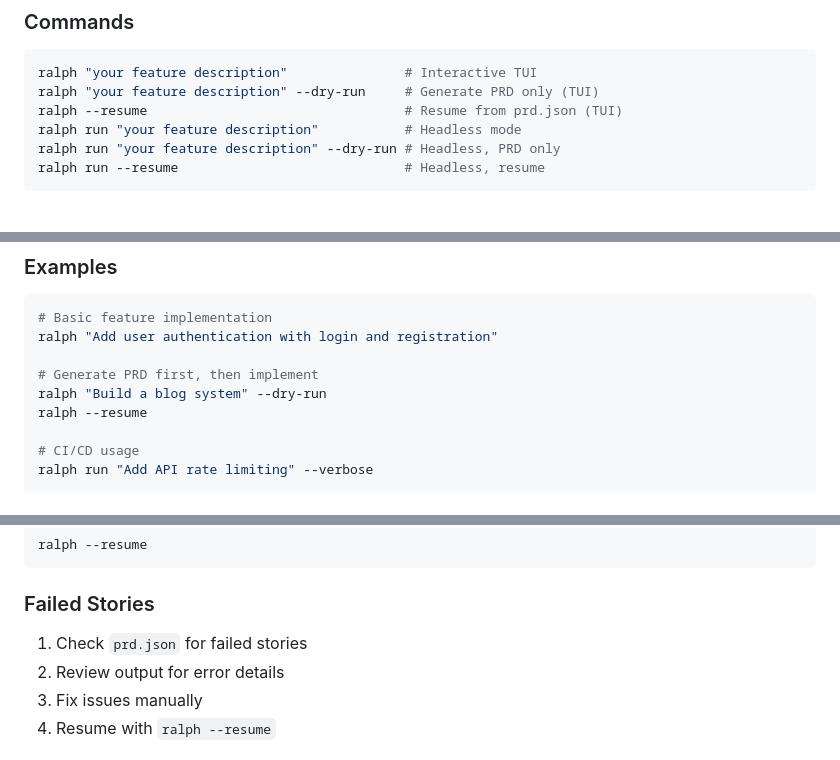
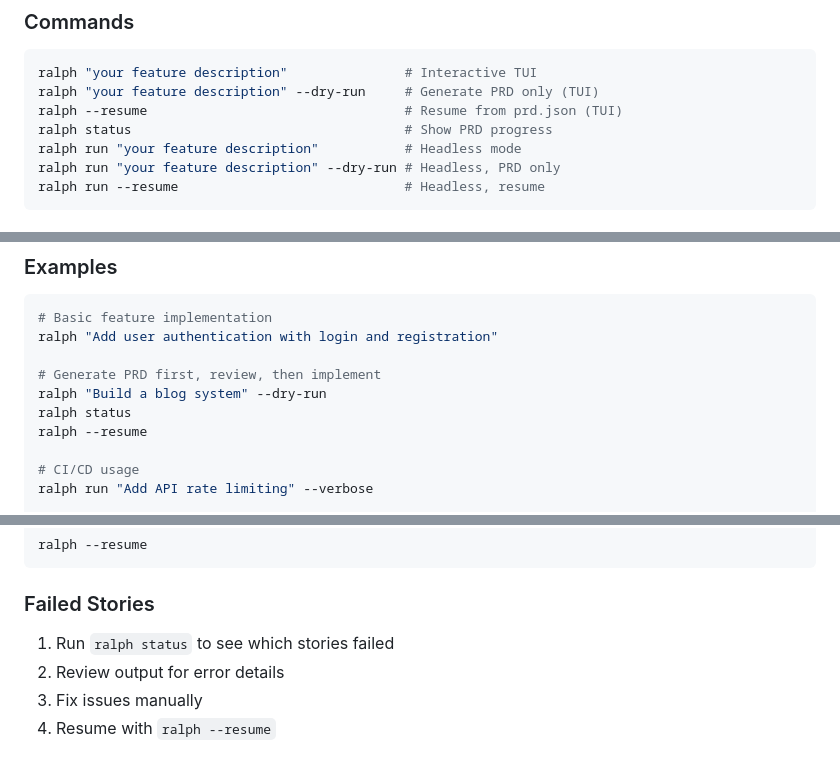
Before and after one commit to tireymorris/ralph, a Markdown page: README.md, 3 parts joined by grey strips. GitHub-like rendering.

Commit message:
docs: add status subcommand to README.md
Co-Authored-By: Claude Opus 4.5 <noreply@anthropic.com>

```diff
--- a/README.md
+++ b/README.md
@@ -51,6 +51,7 @@ go install .
 ralph "your feature description"               # Interactive TUI
 ralph "your feature description" --dry-run     # Generate PRD only (TUI)
 ralph --resume                                 # Resume from prd.json (TUI)
+ralph status                                   # Show PRD progress
 ralph run "your feature description"           # Headless mode
 ralph run "your feature description" --dry-run # Headless, PRD only
 ralph run --resume                             # Headless, resume
@@ -69,8 +70,9 @@ ralph run --resume                             # Headless, resume
 # Basic feature implementation
 ralph "Add user authentication with login and registration"
 
-# Generate PRD first, then implement
+# Generate PRD first, review, then implement
 ralph "Build a blog system" --dry-run
+ralph status
 ralph --resume
 
 # CI/CD usage
@@ -201,7 +203,7 @@ ralph --resume
 
 ### Failed Stories
 
-1. Check `prd.json` for failed stories
+1. Run `ralph status` to see which stories failed
 2. Review output for error details
 3. Fix issues manually
 4. Resume with `ralph --resume`
```
